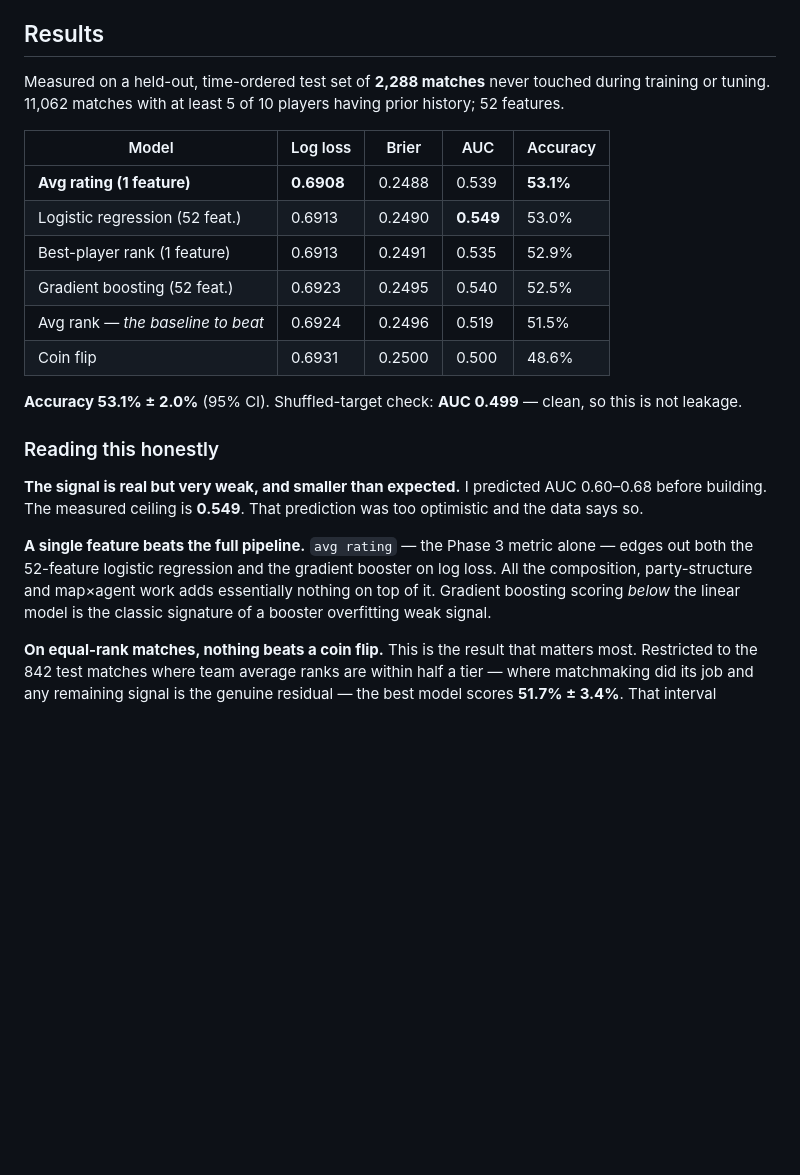
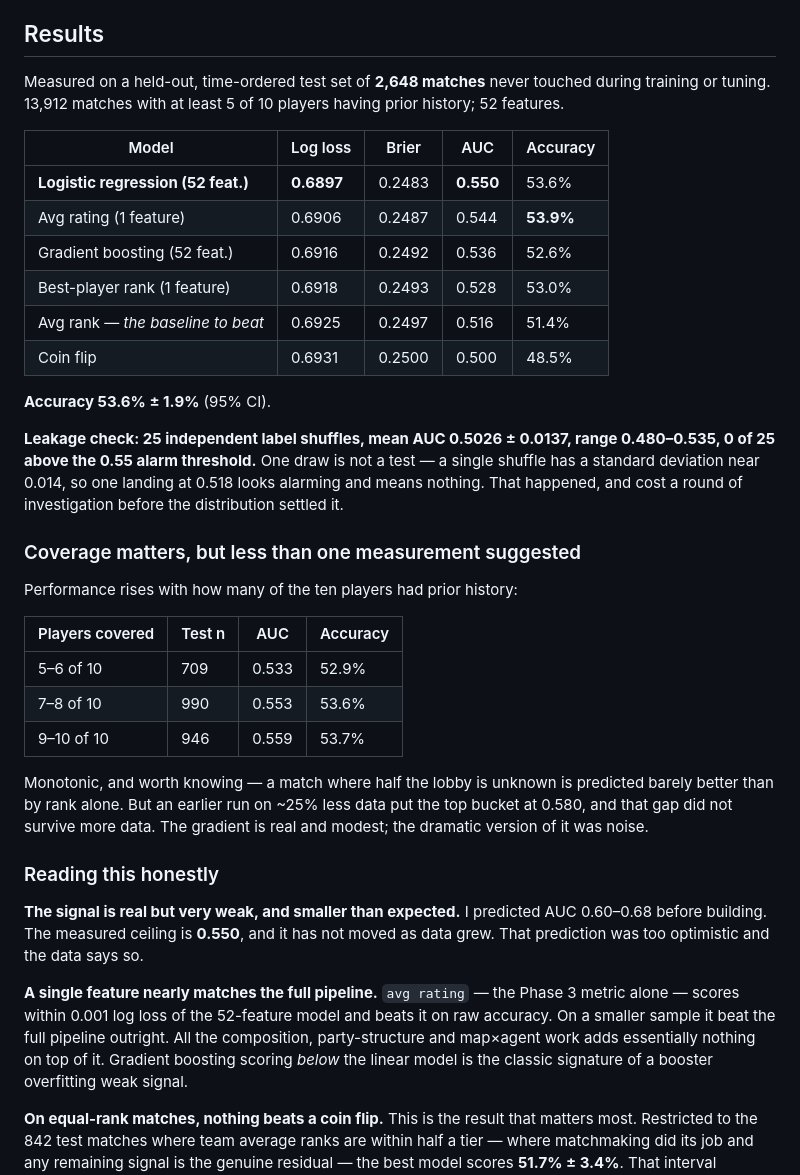
Before and after one commit to fahranalam04-cmd/valorant-winrate-predictor, a Markdown page: README.md, the part around the change. Drawn GitHub-style; blank space fills up the shorter version.

```diff
--- a/README.md
+++ b/README.md
@@ -92,31 +92,51 @@ Countermeasures, enforced in tests rather than by discipline:
 
 ## Results
 
-Measured on a held-out, time-ordered test set of **2,288 matches** never touched
-during training or tuning. 11,062 matches with at least 5 of 10 players having
+Measured on a held-out, time-ordered test set of **2,648 matches** never touched
+during training or tuning. 13,912 matches with at least 5 of 10 players having
 prior history; 52 features.
 
 | Model | Log loss | Brier | AUC | Accuracy |
 |---|---|---|---|---|
-| **Avg rating (1 feature)** | **0.6908** | 0.2488 | 0.539 | **53.1%** |
-| Logistic regression (52 feat.) | 0.6913 | 0.2490 | **0.549** | 53.0% |
-| Best-player rank (1 feature) | 0.6913 | 0.2491 | 0.535 | 52.9% |
-| Gradient boosting (52 feat.) | 0.6923 | 0.2495 | 0.540 | 52.5% |
-| Avg rank — *the baseline to beat* | 0.6924 | 0.2496 | 0.519 | 51.5% |
-| Coin flip | 0.6931 | 0.2500 | 0.500 | 48.6% |
+| **Logistic regression (52 feat.)** | **0.6897** | 0.2483 | **0.550** | 53.6% |
+| Avg rating (1 feature) | 0.6906 | 0.2487 | 0.544 | **53.9%** |
+| Gradient boosting (52 feat.) | 0.6916 | 0.2492 | 0.536 | 52.6% |
+| Best-player rank (1 feature) | 0.6918 | 0.2493 | 0.528 | 53.0% |
+| Avg rank — *the baseline to beat* | 0.6925 | 0.2497 | 0.516 | 51.4% |
+| Coin flip | 0.6931 | 0.2500 | 0.500 | 48.5% |
 
-**Accuracy 53.1% ± 2.0%** (95% CI). Shuffled-target check: **AUC 0.499** — clean,
-so this is not leakage.
+**Accuracy 53.6% ± 1.9%** (95% CI).
+
+**Leakage check: 25 independent label shuffles, mean AUC 0.5026 ± 0.0137, range
+0.480–0.535, 0 of 25 above the 0.55 alarm threshold.** One draw is not a test —
+a single shuffle has a standard deviation near 0.014, so one landing at 0.518
+looks alarming and means nothing. That happened, and cost a round of
+investigation before the distribution settled it.
+
+### Coverage matters, but less than one measurement suggested
+
+Performance rises with how many of the ten players had prior history:
+
+| Players covered | Test n | AUC | Accuracy |
+|---|---|---|---|
+| 5–6 of 10 | 709 | 0.533 | 52.9% |
+| 7–8 of 10 | 990 | 0.553 | 53.6% |
+| 9–10 of 10 | 946 | 0.559 | 53.7% |
+
+Monotonic, and worth knowing — a match where half the lobby is unknown is
+predicted barely better than by rank alone. But an earlier run on ~25% less
+data put the top bucket at 0.580, and that gap did not survive more data. The
+gradient is real and modest; the dramatic version of it was noise.
 
 ### Reading this honestly
 
 **The signal is real but very weak, and smaller than expected.** I predicted AUC
-0.60–0.68 before building. The measured ceiling is **0.549**. That prediction was
-too optimistic and the data says so.
+0.60–0.68 before building. The measured ceiling is **0.550**, and it has not
+moved as data grew. That prediction was too optimistic and the data says so.
 
-**A single feature beats the full pipeline.** `avg rating` — the Phase 3 metric
-alone — edges out both the 52-feature logistic regression and the gradient
-booster on log loss. All the composition, party-structure and map×agent work
+**A single feature nearly matches the full pipeline.** `avg rating` — the Phase 3
+metric alone — scores within 0.001 log loss of the 52-feature model and beats it
+on raw accuracy. On a smaller sample it beat the full pipeline outright. All the composition, party-structure and map×agent work
 adds essentially nothing on top of it. Gradient boosting scoring *below* the
 linear model is the classic signature of a booster overfitting weak signal.
 
```
Also changed, not shown: reports/importance.png, reports/reliability.png, 2 other files.
